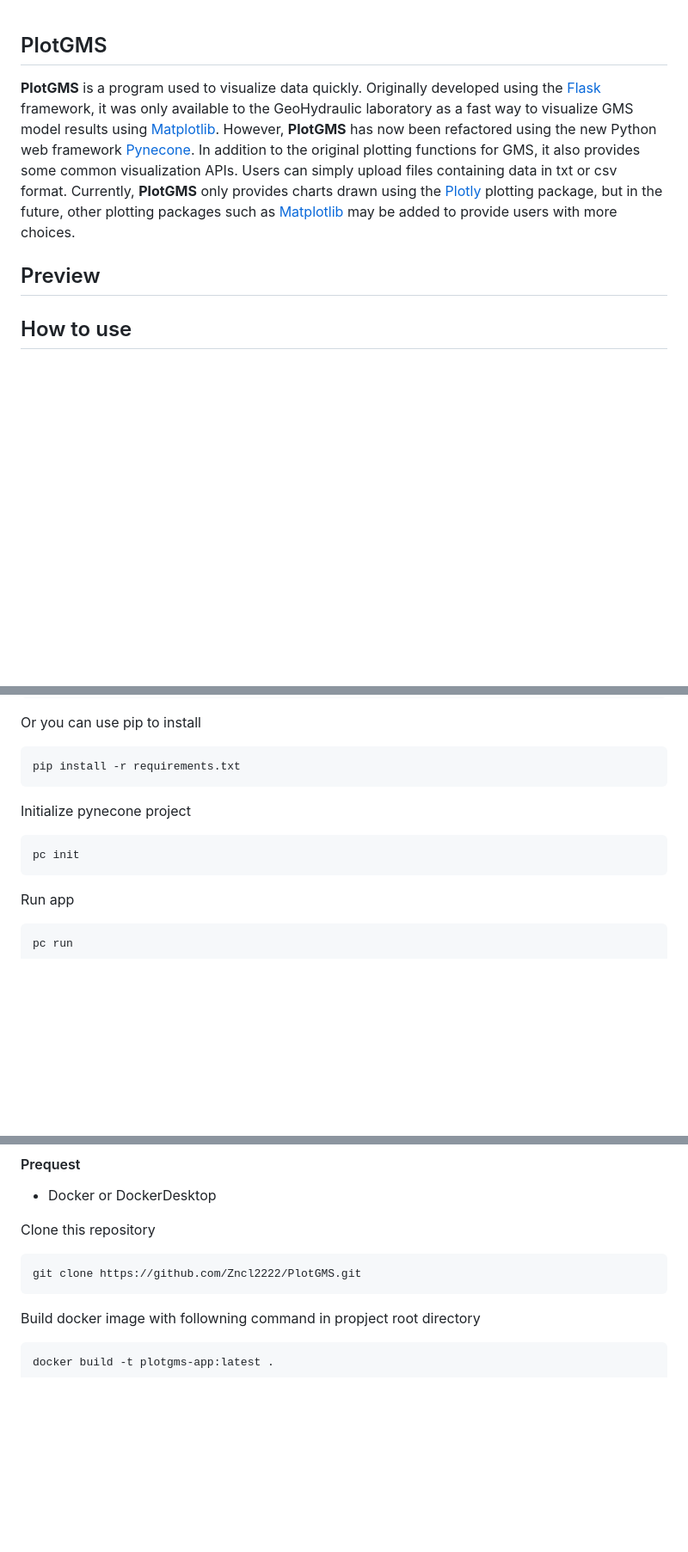
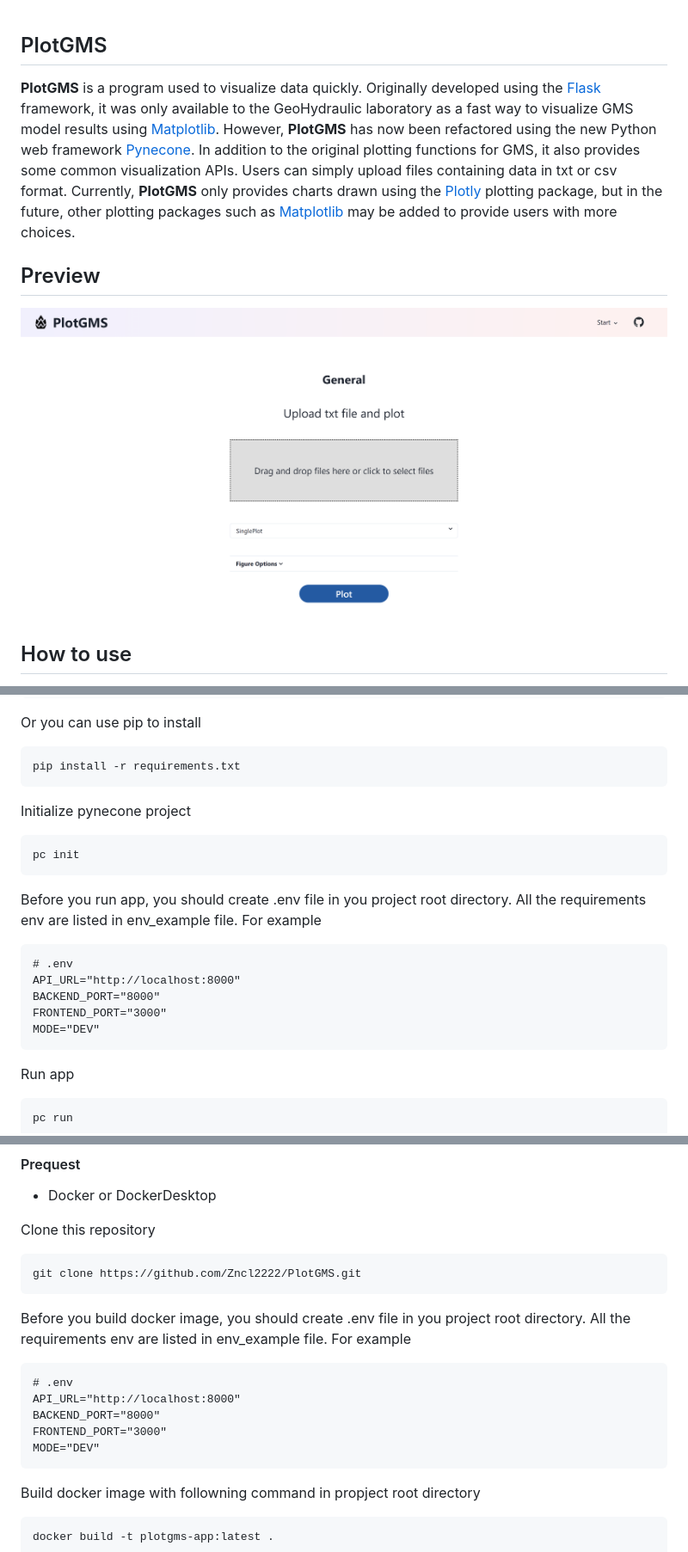
Before and after one commit to Zncl2222/GMS_Plot_app, a Markdown page: README.md, 3 parts joined by grey strips. Shown: that part at 86% size. Drawn GitHub-style; pictures changed too: figure/plotgms.png (added); blank space fills up the shorter version.

Commit message:
docs(readme): add figure and env example

````diff
--- a/README.md
+++ b/README.md
@@ -1,9 +1,12 @@
 ## PlotGMS
+
 
 **PlotGMS** is a program used to visualize data quickly. Originally developed using the [Flask](https://github.com/pallets/flask) framework, it was only available to the GeoHydraulic laboratory as a fast way to visualize GMS model results using [Matplotlib](https://github.com/matplotlib/matplotlib). However, **PlotGMS** has now been refactored using the new Python web framework [Pynecone](https://github.com/pynecone-io/pynecone). In addition to the original plotting functions for GMS, it also provides some common visualization APIs. Users can simply upload files containing data in txt or csv format. Currently, **PlotGMS** only provides charts drawn using the [Plotly](https://github.com/plotly/plotly.py) plotting package, but in the future, other plotting packages such as [Matplotlib](https://github.com/matplotlib/matplotlib) may be added to provide users with more choices.
 
 
+
 ## Preview
+<img src='figure/plotgms.png'>
 
 ## How to use
 
@@ -32,10 +35,21 @@ Or you can use pip to install
 ```bash
 pip install -r requirements.txt
 ```
+
 Initialize pynecone project
 ```bash
 pc init
 ```
+
+Before you run app, you should create .env file in you project root directory. All the requirements env are listed in env_example file. For example
+```
+# .env
+API_URL="http://localhost:8000"
+BACKEND_PORT="8000"
+FRONTEND_PORT="3000"
+MODE="DEV"
+```
+
 Run app
 ```bash
 pc run
@@ -52,6 +71,15 @@ If you want to running this app in a conatainer, this project offer a dockerfile
 Clone this repository
 ```bash
 git clone https://github.com/Zncl2222/PlotGMS.git
+```
+
+Before you build docker image, you should create .env file in you project root directory. All the requirements env are listed in env_example file. For example
+```
+# .env
+API_URL="http://localhost:8000"
+BACKEND_PORT="8000"
+FRONTEND_PORT="3000"
+MODE="DEV"
 ```
 
 Build docker image with followning command in propject root directory
````
Also changed, not shown: other parts of README.md (+6 -1 lines), figure/markov.jpg (deleted), figure/semivariance_ex.jpg (deleted).
